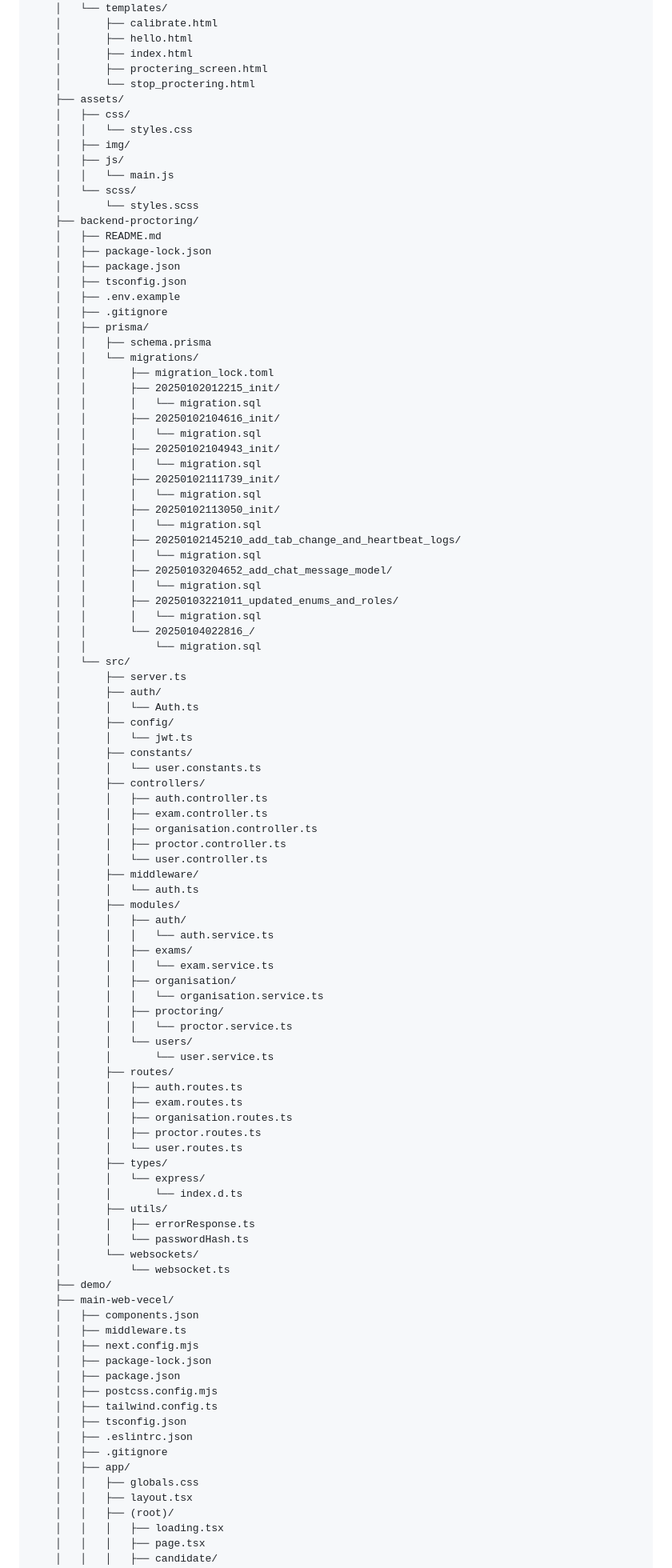
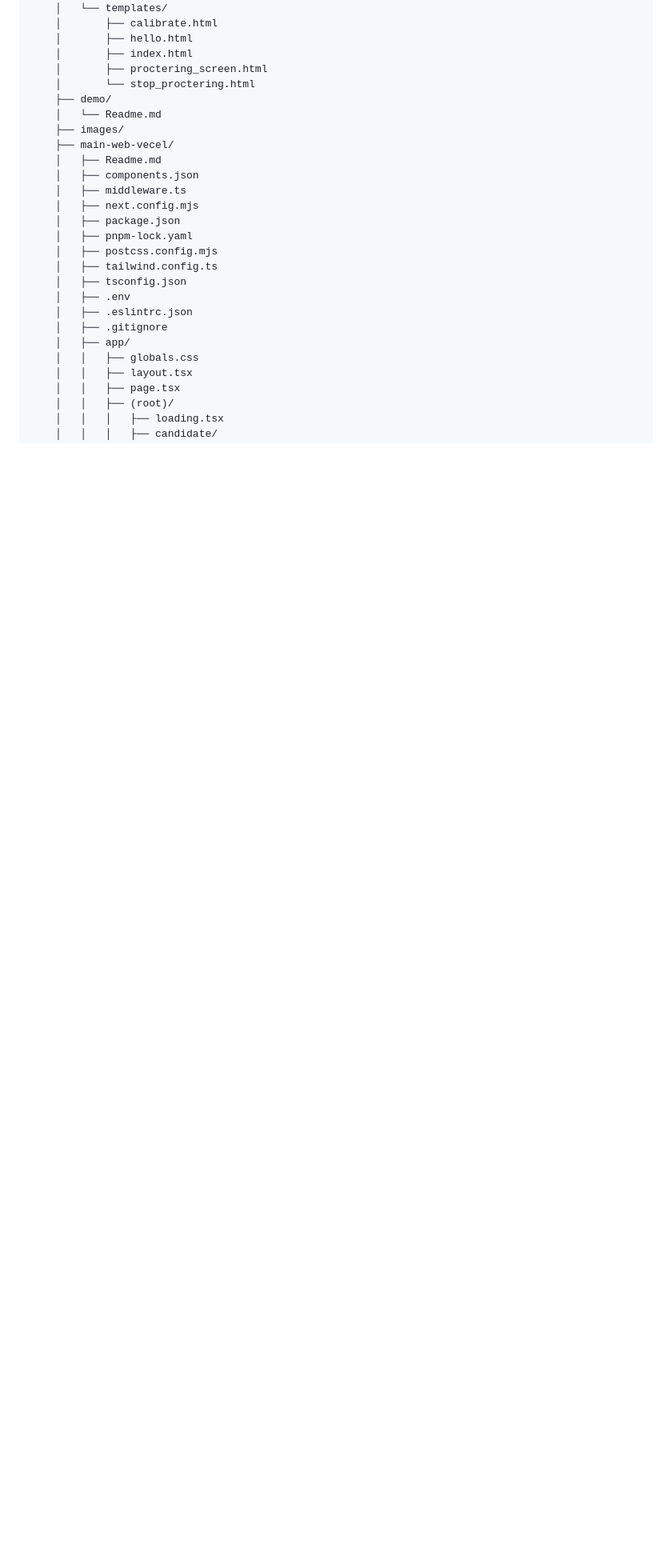
Before and after one commit to lickkc/Proctorshield, a Markdown page: README.md, the part around the change printed below. Shown: that part at 80% size. Rendered like a GitHub page; blank space fills up the shorter version.

```diff
--- a/README.md
+++ b/README.md
@@ -327,101 +355,27 @@ Directory structure:
     │       ├── index.html
     │       ├── proctering_screen.html
     │       └── stop_proctering.html
-    ├── assets/
-    │   ├── css/
-    │   │   └── styles.css
-    │   ├── img/
-    │   ├── js/
-    │   │   └── main.js
-    │   └── scss/
-    │       └── styles.scss
-    ├── backend-proctoring/
-    │   ├── README.md
-    │   ├── package-lock.json
-    │   ├── package.json
-    │   ├── tsconfig.json
-    │   ├── .env.example
-    │   ├── .gitignore
-    │   ├── prisma/
-    │   │   ├── schema.prisma
-    │   │   └── migrations/
-    │   │       ├── migration_lock.toml
-    │   │       ├── 20250102012215_init/
-    │   │       │   └── migration.sql
-    │   │       ├── 20250102104616_init/
-    │   │       │   └── migration.sql
-    │   │       ├── 20250102104943_init/
-    │   │       │   └── migration.sql
-    │   │       ├── 20250102111739_init/
-    │   │       │   └── migration.sql
-    │   │       ├── 20250102113050_init/
-    │   │       │   └── migration.sql
-    │   │       ├── 20250102145210_add_tab_change_and_heartbeat_logs/
-    │   │       │   └── migration.sql
-    │   │       ├── 20250103204652_add_chat_message_model/
-    │   │       │   └── migration.sql
-    │   │       ├── 20250103221011_updated_enums_and_roles/
-    │   │       │   └── migration.sql
-    │   │       └── 20250104022816_/
-    │   │           └── migration.sql
-    │   └── src/
-    │       ├── server.ts
-    │       ├── auth/
-    │       │   └── Auth.ts
-    │       ├── config/
-    │       │   └── jwt.ts
-    │       ├── constants/
-    │       │   └── user.constants.ts
-    │       ├── controllers/
-    │       │   ├── auth.controller.ts
-    │       │   ├── exam.controller.ts
-    │       │   ├── organisation.controller.ts
-    │       │   ├── proctor.controller.ts
-    │       │   └── user.controller.ts
-    │       ├── middleware/
-    │       │   └── auth.ts
-    │       ├── modules/
-    │       │   ├── auth/
-    │       │   │   └── auth.service.ts
-    │       │   ├── exams/
-    │       │   │   └── exam.service.ts
-    │       │   ├── organisation/
-    │       │   │   └── organisation.service.ts
-    │       │   ├── proctoring/
-    │       │   │   └── proctor.service.ts
-    │       │   └── users/
-    │       │       └── user.service.ts
-    │       ├── routes/
-    │       │   ├── auth.routes.ts
-    │       │   ├── exam.routes.ts
-    │       │   ├── organisation.routes.ts
-    │       │   ├── proctor.routes.ts
-    │       │   └── user.routes.ts
-    │       ├── types/
-    │       │   └── express/
-    │       │       └── index.d.ts
-    │       ├── utils/
-    │       │   ├── errorResponse.ts
-    │       │   └── passwordHash.ts
-    │       └── websockets/
-    │           └── websocket.ts
     ├── demo/
+    │   └── Readme.md
+    ├── images/
     ├── main-web-vecel/
+    │   ├── Readme.md
     │   ├── components.json
     │   ├── middleware.ts
     │   ├── next.config.mjs
-    │   ├── package-lock.json
     │   ├── package.json
+    │   ├── pnpm-lock.yaml
     │   ├── postcss.config.mjs
     │   ├── tailwind.config.ts
     │   ├── tsconfig.json
+    │   ├── .env
     │   ├── .eslintrc.json
     │   ├── .gitignore
     │   ├── app/
     │   │   ├── globals.css
     │   │   ├── layout.tsx
+    │   │   ├── page.tsx
     │   │   ├── (root)/
     │   │   │   ├── loading.tsx
-    │   │   │   ├── page.tsx
     │   │   │   ├── candidate/
     │   │   │   │   └── page.tsx
```
Also changed, not shown: other parts of README.md (+69 -3 lines).
